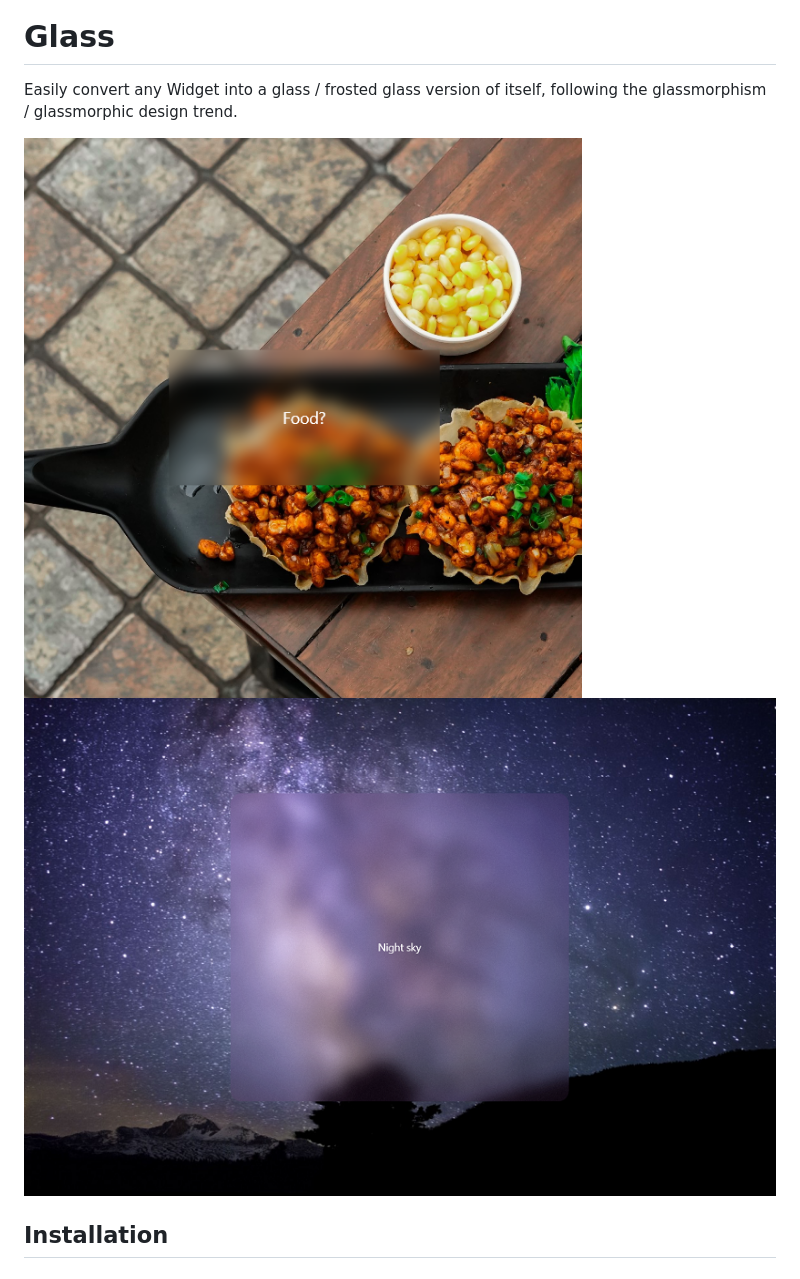
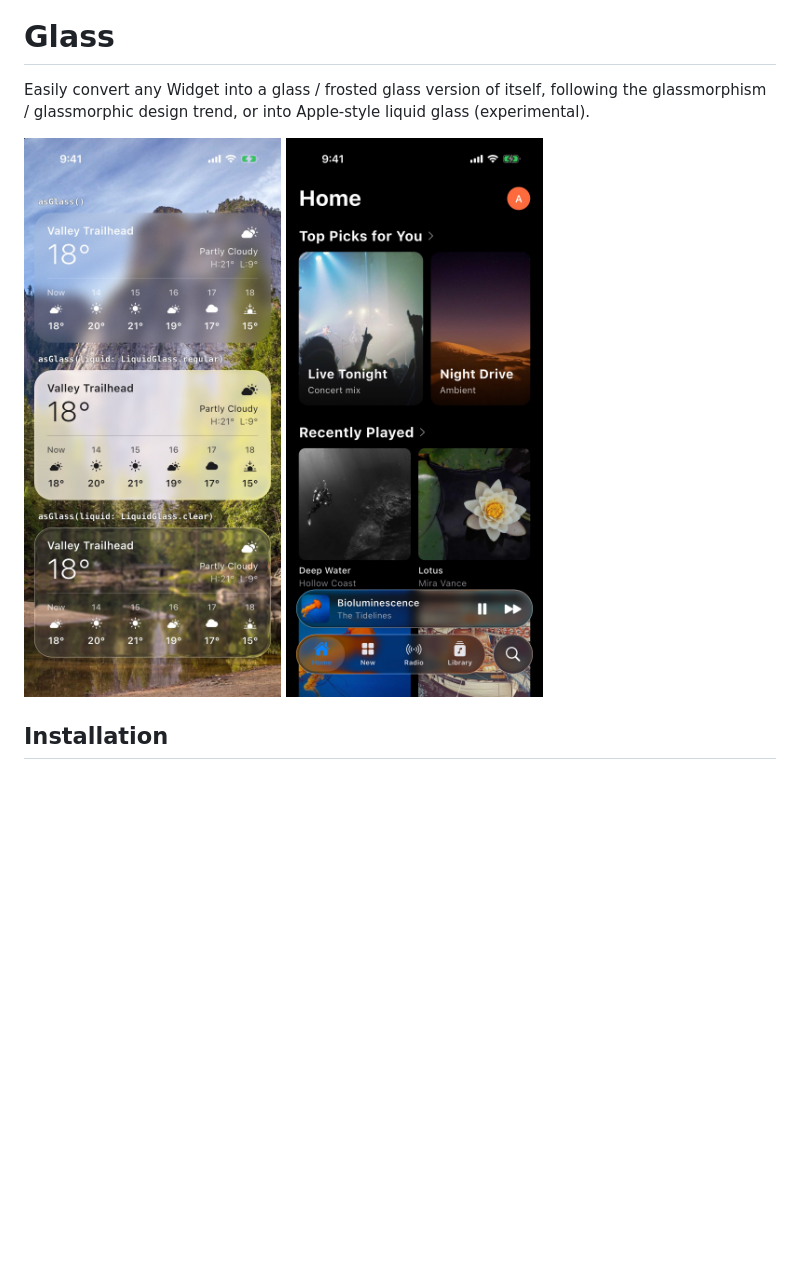
Before and after one commit to Zachariah-Abraham/glass, a Markdown page: README.md, the part around the change. Drawn GitHub-style; pictures changed too: doc/screenshots/music.jpg (added), doc/screenshots/weather.jpg (added); blank space fills up the shorter version.

```diff
--- a/README.md
+++ b/README.md
@@ -2,10 +2,12 @@
 [![License](https://img.shields.io/badge/License-BSD%203--Clause-blue.svg)](https://opensource.org/licenses/BSD-3-Clause)
 
 # Glass
-Easily convert any Widget into a glass / frosted glass version of itself, following the glassmorphism / glassmorphic  design trend.
+Easily convert any Widget into a glass / frosted glass version of itself, following the glassmorphism / glassmorphic design trend, or into Apple-style liquid glass (experimental).
 
-![Sample screenshot](https://raw.githubusercontent.com/Zachariah-Abraham/glass/main/example/screenshots/2.PNG)
-![Sample screenshot 2](https://raw.githubusercontent.com/Zachariah-Abraham/glass/main/example/screenshots/3.png)
+<p>
+  <img src="https://raw.githubusercontent.com/Zachariah-Abraham/glass/main/doc/screenshots/weather.jpg" alt="Plain glass, liquid glass regular and liquid glass clear compared" width="260">
+  <img src="https://raw.githubusercontent.com/Zachariah-Abraham/glass/main/doc/screenshots/music.jpg" alt="Dark liquid glass mini player and tab bar in a music app" width="260">
+</p>
 
 ## Installation
 
```
Also changed, not shown: AGENTS.md (+3 -1 lines), tasks.md (+7 -1 lines), doc/screenshots/travel.jpg (added), 3 other files.
